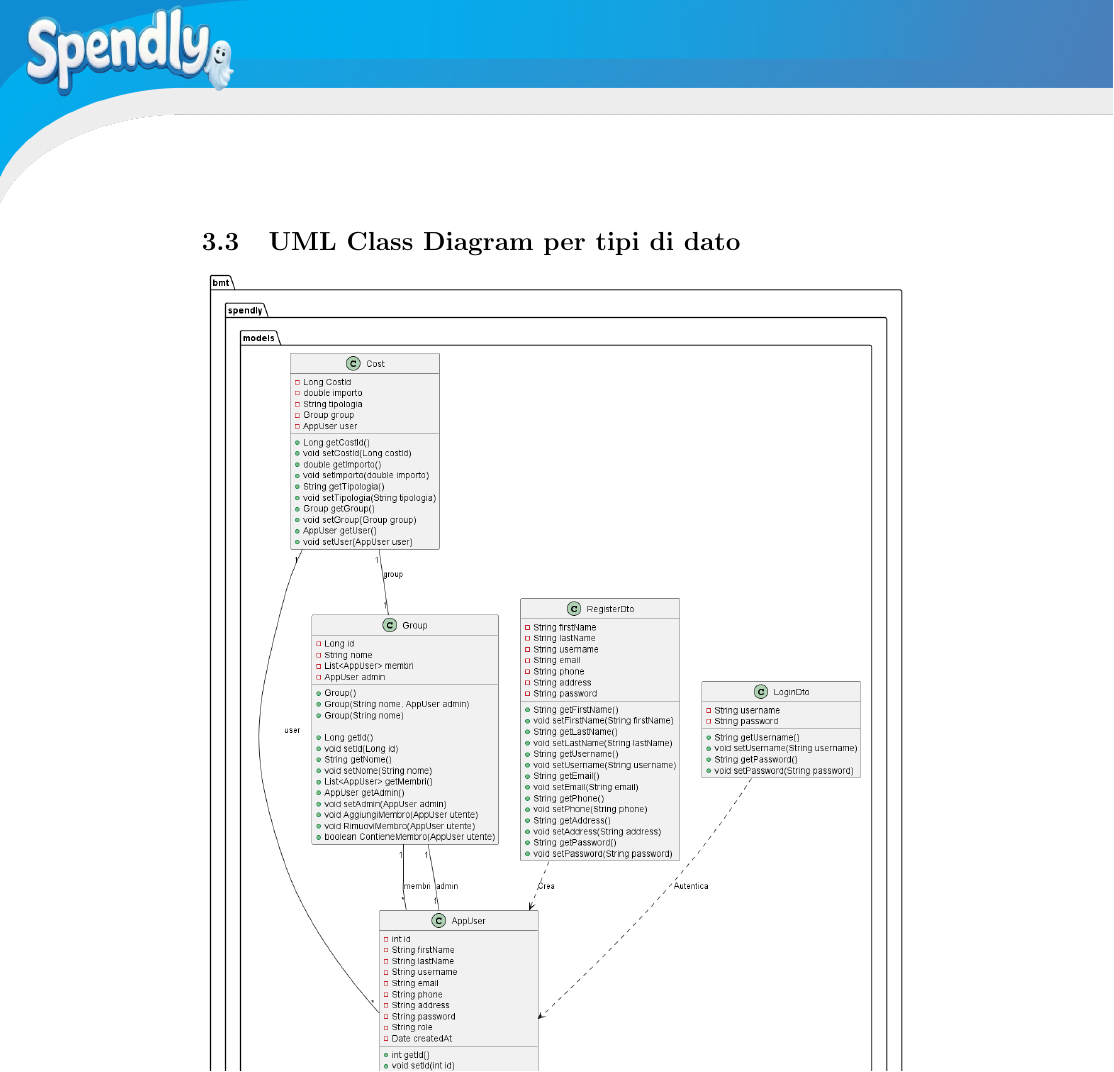
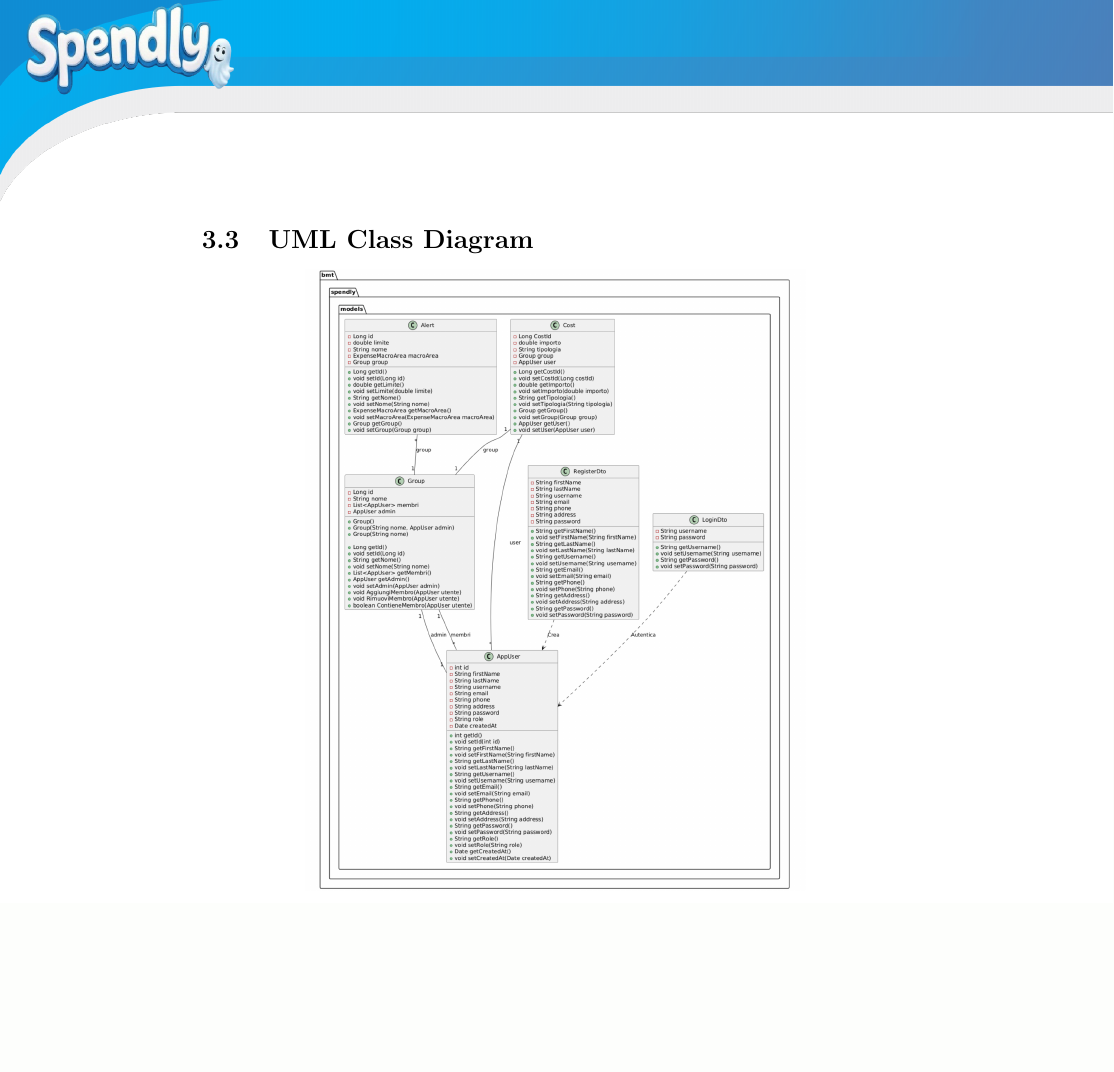
Before and after one commit to lorisiaco/PACproject, a LaTeX document (Documentazione/Prova.tex, which reads Documentazione/Iterazione2/DiagrammaClassi.tex): part of page 46 of 90, cut at the place of the change, the shorter picture padded with empty space. Compiled offline with pdfLaTeX.

Commit message:
Update Documentation

```diff
--- a/Documentazione/Iterazione2/DiagrammaClassi.tex
+++ b/Documentazione/Iterazione2/DiagrammaClassi.tex
@@ -1,7 +1,7 @@
-\subsection{UML Class Diagram per tipi di dato}
+\subsection{UML Class Diagram}
 
 \begin{center}
-    \includegraphics[scale=0.345]{images/ClassDiagram2.png}
+    \includegraphics[scale=0.345]{images/ClassDiagram3.png}
 \end{center}
 \textbf{LoginDto $\rightarrow$ AppUser}: \begin{itemize} \item Rappresenta il processo di autenticazione nel sistema. \item La relazione mostra che la classe \texttt{LoginDto} contiene i dati necessari (username e password) per verificare l'identità di un utente già registrato (\texttt{AppUser}). \item In altre parole, \texttt{LoginDto} fornisce un mezzo per confermare che un utente (\texttt{AppUser}) ha accesso al sistema. \end{itemize}
 \textbf{RegisterDto $\rightarrow$ AppUser}: \begin{itemize} \item Rappresenta il processo di registrazione di un nuovo utente. \item La relazione indica che la classe \texttt{RegisterDto} contiene i dati necessari (nome, cognome, email, password, ecc.) per creare un nuovo account utente (\texttt{AppUser}) all'interno del sistema. \item Questo significa che la classe \texttt{RegisterDto} viene utilizzata per tradurre i dati di registrazione in un'istanza valida della classe \texttt{AppUser}. \end{itemize}
```
Also changed, not shown: Documentazione/Iterazione1/DiagrammiClassiTipoDati.tex (+1 -1 lines), Documentazione/images/ClassDiagram3.png (added), 2 other files.
